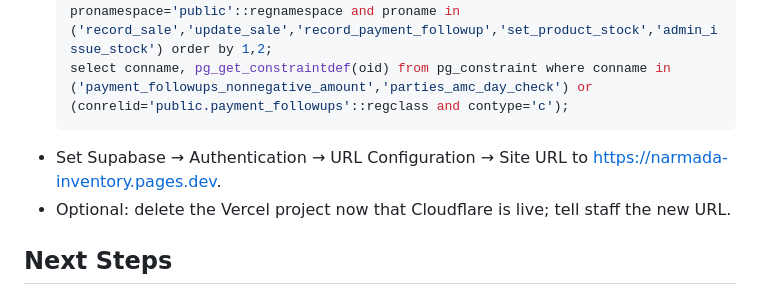
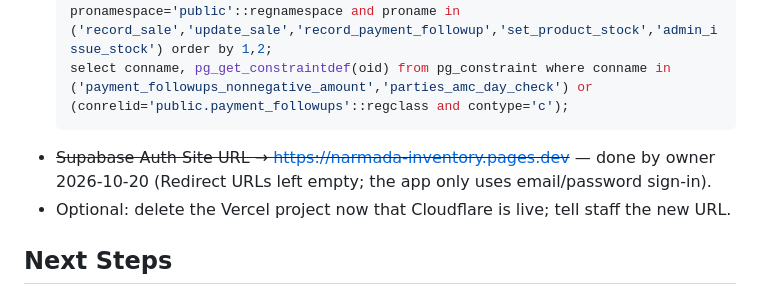
Before and after one commit to naramadaessence/inventory-management, a Markdown page: knowledge-base/active-context.md, the part around the change. GitHub-like rendering.

````diff
--- a/knowledge-base/active-context.md
+++ b/knowledge-base/active-context.md
@@ -20,7 +20,7 @@
   select proname, pg_get_function_identity_arguments(oid) from pg_proc where pronamespace='public'::regnamespace and proname in ('record_sale','update_sale','record_payment_followup','set_product_stock','admin_issue_stock') order by 1,2;
   select conname, pg_get_constraintdef(oid) from pg_constraint where conname in ('payment_followups_nonnegative_amount','parties_amc_day_check') or (conrelid='public.payment_followups'::regclass and contype='c');
   ```
-- Set Supabase → Authentication → URL Configuration → Site URL to https://narmada-inventory.pages.dev.
+- ~~Supabase Auth Site URL → https://narmada-inventory.pages.dev~~ — done by owner 2026-10-20 (Redirect URLs left empty; the app only uses email/password sign-in).
 - Optional: delete the Vercel project now that Cloudflare is live; tell staff the new URL.
 
 ## Next Steps
````
Also changed, not shown: knowledge-base/deployment.md (+1 -1 lines).
